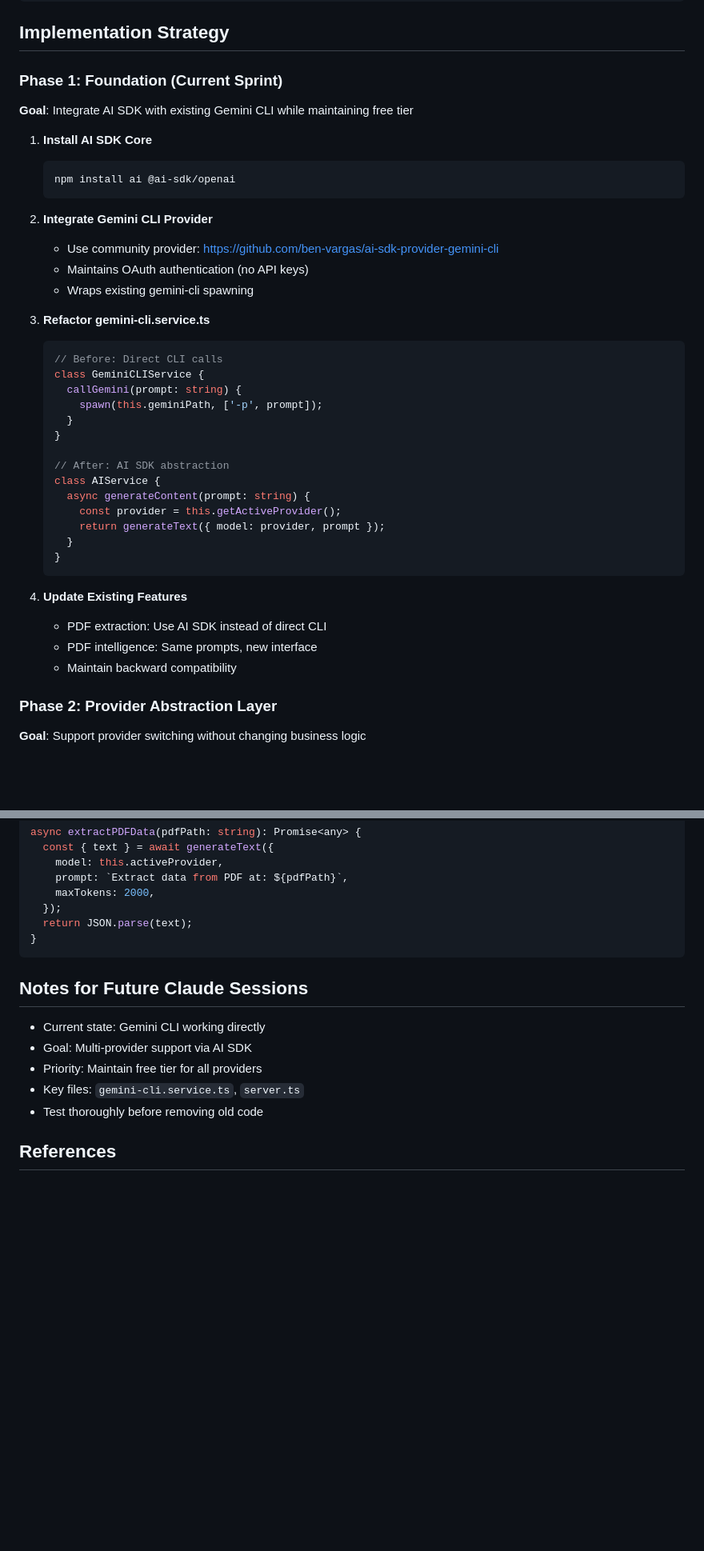
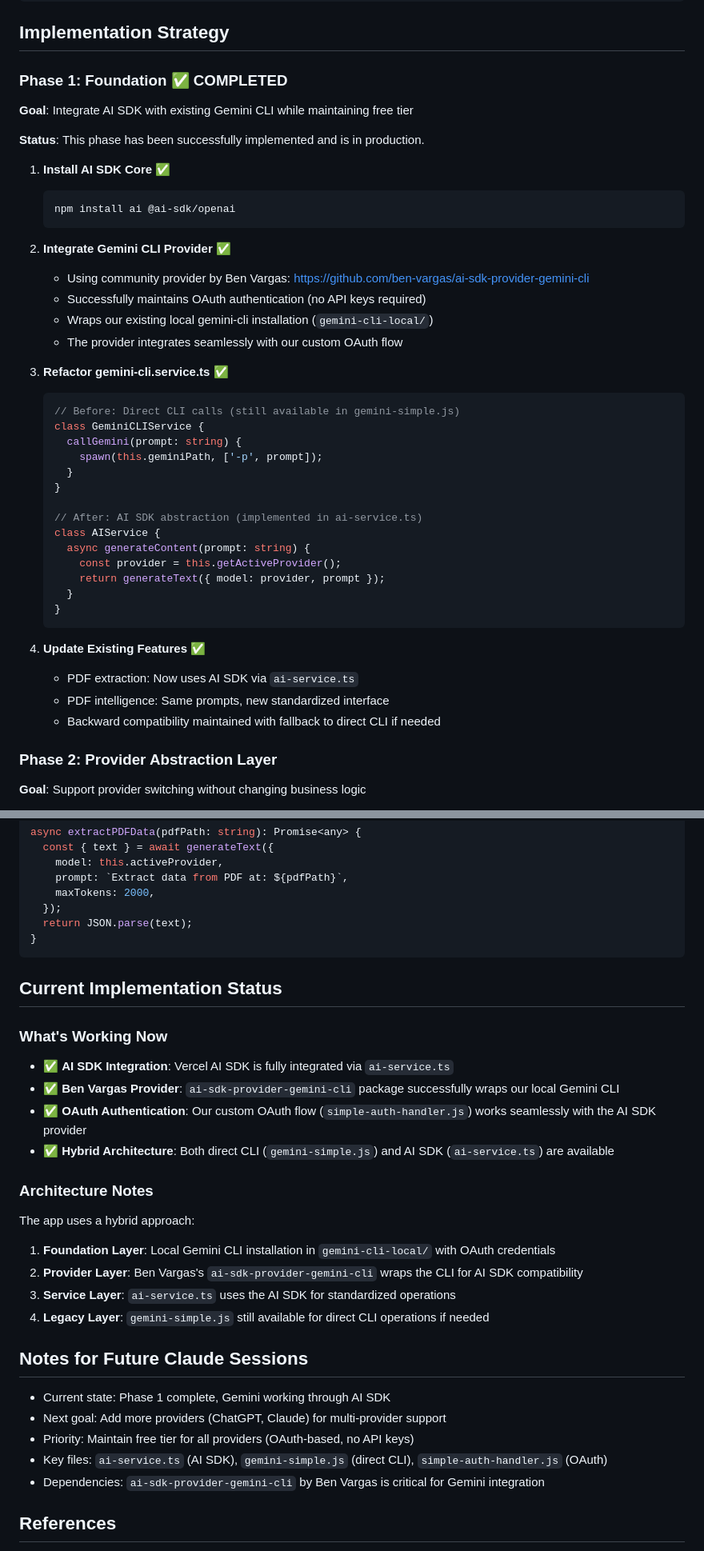
Before and after one commit to silverstein/pdf-filler-desktop, a Markdown page: docs/AI_SDK_INTEGRATION_PLAN.md, 2 parts joined by grey strips. Shown at 80% size. Rendered like a GitHub page; blank space fills up the shorter version.

````diff
--- a/docs/AI_SDK_INTEGRATION_PLAN.md
+++ b/docs/AI_SDK_INTEGRATION_PLAN.md
@@ -23,29 +23,32 @@ const result = await generateText({ model: provider, prompt });
 
 ## Implementation Strategy
 
-### Phase 1: Foundation (Current Sprint)
+### Phase 1: Foundation ✅ COMPLETED
 **Goal**: Integrate AI SDK with existing Gemini CLI while maintaining free tier
 
-1. **Install AI SDK Core**
+**Status**: This phase has been successfully implemented and is in production.
+
+1. **Install AI SDK Core** ✅
    ```bash
    npm install ai @ai-sdk/openai
    ```
 
-2. **Integrate Gemini CLI Provider**
-   - Use community provider: https://github.com/ben-vargas/ai-sdk-provider-gemini-cli
-   - Maintains OAuth authentication (no API keys)
-   - Wraps existing gemini-cli spawning
+2. **Integrate Gemini CLI Provider** ✅
+   - Using community provider by Ben Vargas: https://github.com/ben-vargas/ai-sdk-provider-gemini-cli
+   - Successfully maintains OAuth authentication (no API keys required)
+   - Wraps our existing local gemini-cli installation (`gemini-cli-local/`)
+   - The provider integrates seamlessly with our custom OAuth flow
 
-3. **Refactor gemini-cli.service.ts**
+3. **Refactor gemini-cli.service.ts** ✅
    ```typescript
-   // Before: Direct CLI calls
+   // Before: Direct CLI calls (still available in gemini-simple.js)
    class GeminiCLIService {
      callGemini(prompt: string) {
        spawn(this.geminiPath, ['-p', prompt]);
      }
    }
 
-   // After: AI SDK abstraction
+   // After: AI SDK abstraction (implemented in ai-service.ts)
    class AIService {
      async generateContent(prompt: string) {
        const provider = this.getActiveProvider();
@@ -54,10 +57,10 @@ const result = await generateText({ model: provider, prompt });
    }
    ```
 
-4. **Update Existing Features**
-   - PDF extraction: Use AI SDK instead of direct CLI
-   - PDF intelligence: Same prompts, new interface
-   - Maintain backward compatibility
+4. **Update Existing Features** ✅
+   - PDF extraction: Now uses AI SDK via `ai-service.ts`
+   - PDF intelligence: Same prompts, new standardized interface
+   - Backward compatibility maintained with fallback to direct CLI if needed
 
 ### Phase 2: Provider Abstraction Layer
 **Goal**: Support provider switching without changing business logic
@@ -254,13 +257,28 @@ async extractPDFData(pdfPath: string): Promise<any> {
 }
 ```
 
+## Current Implementation Status
+
+### What's Working Now
+- ✅ **AI SDK Integration**: Vercel AI SDK is fully integrated via `ai-service.ts`
+- ✅ **Ben Vargas Provider**: `ai-sdk-provider-gemini-cli` package successfully wraps our local Gemini CLI
+- ✅ **OAuth Authentication**: Our custom OAuth flow (`simple-auth-handler.js`) works seamlessly with the AI SDK provider
+- ✅ **Hybrid Architecture**: Both direct CLI (`gemini-simple.js`) and AI SDK (`ai-service.ts`) are available
+
+### Architecture Notes
+The app uses a hybrid approach:
+1. **Foundation Layer**: Local Gemini CLI installation in `gemini-cli-local/` with OAuth credentials
+2. **Provider Layer**: Ben Vargas's `ai-sdk-provider-gemini-cli` wraps the CLI for AI SDK compatibility
+3. **Service Layer**: `ai-service.ts` uses the AI SDK for standardized operations
+4. **Legacy Layer**: `gemini-simple.js` still available for direct CLI operations if needed
+
 ## Notes for Future Claude Sessions
 
-- Current state: Gemini CLI working directly
-- Goal: Multi-provider support via AI SDK
-- Priority: Maintain free tier for all providers
-- Key files: `gemini-cli.service.ts`, `server.ts`
-- Test thoroughly before removing old code
+- Current state: Phase 1 complete, Gemini working through AI SDK
+- Next goal: Add more providers (ChatGPT, Claude) for multi-provider support
+- Priority: Maintain free tier for all providers (OAuth-based, no API keys)
+- Key files: `ai-service.ts` (AI SDK), `gemini-simple.js` (direct CLI), `simple-auth-handler.js` (OAuth)
+- Dependencies: `ai-sdk-provider-gemini-cli` by Ben Vargas is critical for Gemini integration
 
 ## References
 
````
Also changed, not shown: README.md (+1 -0 lines).
